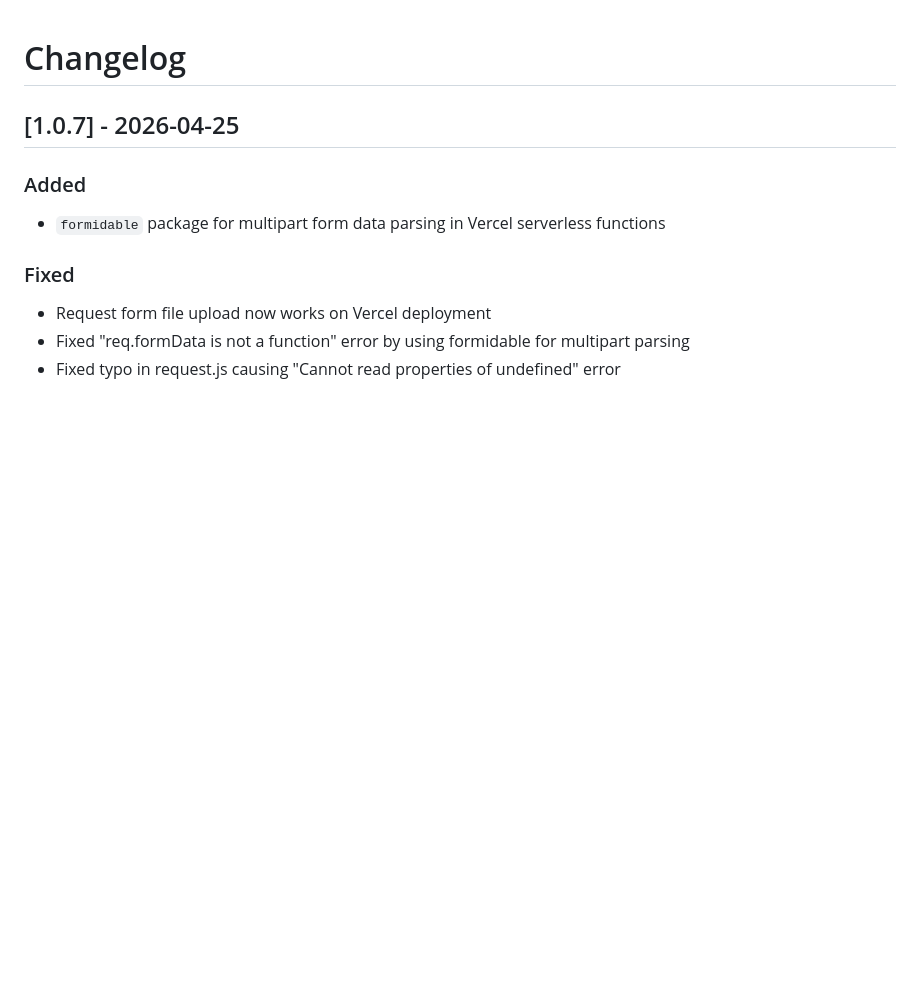
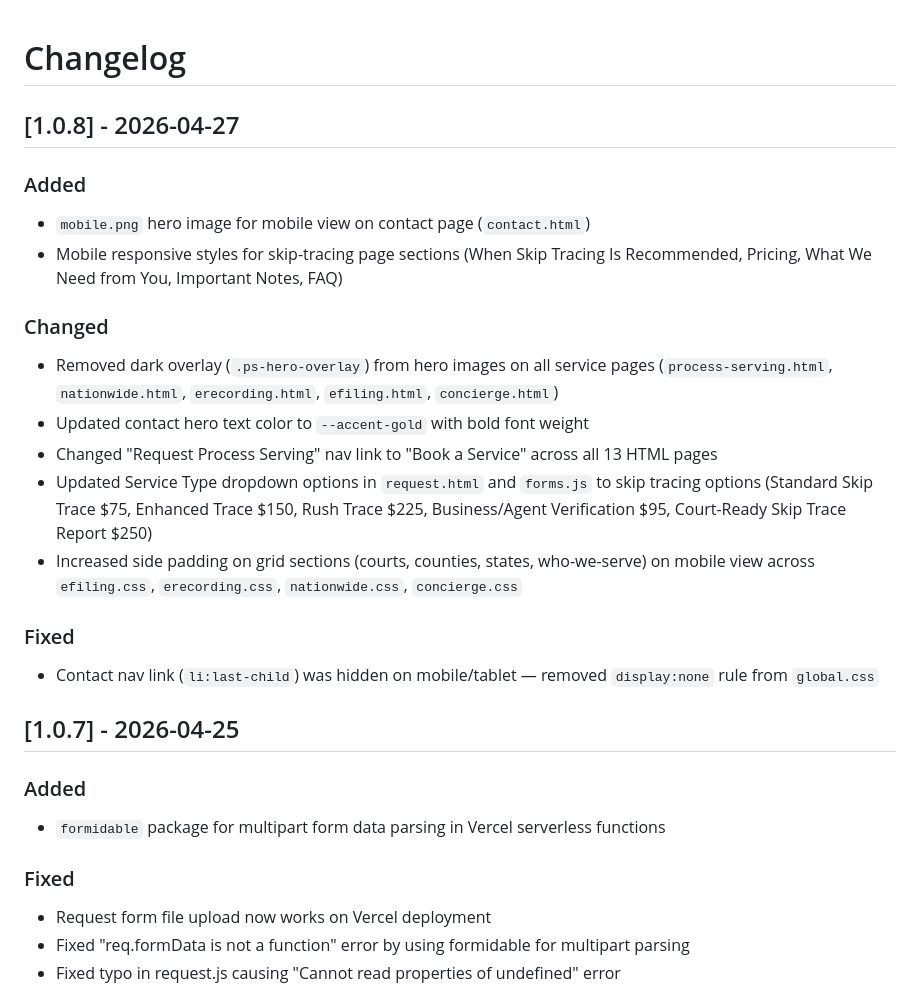
Before and after one commit to arwebcrafts/prestige-serves, a Markdown page: changelog.md, the part around the change. GitHub-like rendering; blank space fills up the shorter version.

Commit message:
Update changelog to version 1.0.8

```diff
--- a/changelog.md
+++ b/changelog.md
@@ -1,4 +1,20 @@
 # Changelog
+
+## [1.0.8] - 2026-04-27
+
+### Added
+- `mobile.png` hero image for mobile view on contact page (`contact.html`)
+- Mobile responsive styles for skip-tracing page sections (When Skip Tracing Is Recommended, Pricing, What We Need from You, Important Notes, FAQ)
+
+### Changed
+- Removed dark overlay (`.ps-hero-overlay`) from hero images on all service pages (`process-serving.html`, `nationwide.html`, `erecording.html`, `efiling.html`, `concierge.html`)
+- Updated contact hero text color to `--accent-gold` with bold font weight
+- Changed "Request Process Serving" nav link to "Book a Service" across all 13 HTML pages
+- Updated Service Type dropdown options in `request.html` and `forms.js` to skip tracing options (Standard Skip Trace $75, Enhanced Trace $150, Rush Trace $225, Business/Agent Verification $95, Court-Ready Skip Trace Report $250)
+- Increased side padding on grid sections (courts, counties, states, who-we-serve) on mobile view across `efiling.css`, `erecording.css`, `nationwide.css`, `concierge.css`
+
+### Fixed
+- Contact nav link (`li:last-child`) was hidden on mobile/tablet — removed `display:none` rule from `global.css`
 
 ## [1.0.7] - 2026-04-25
 
```
